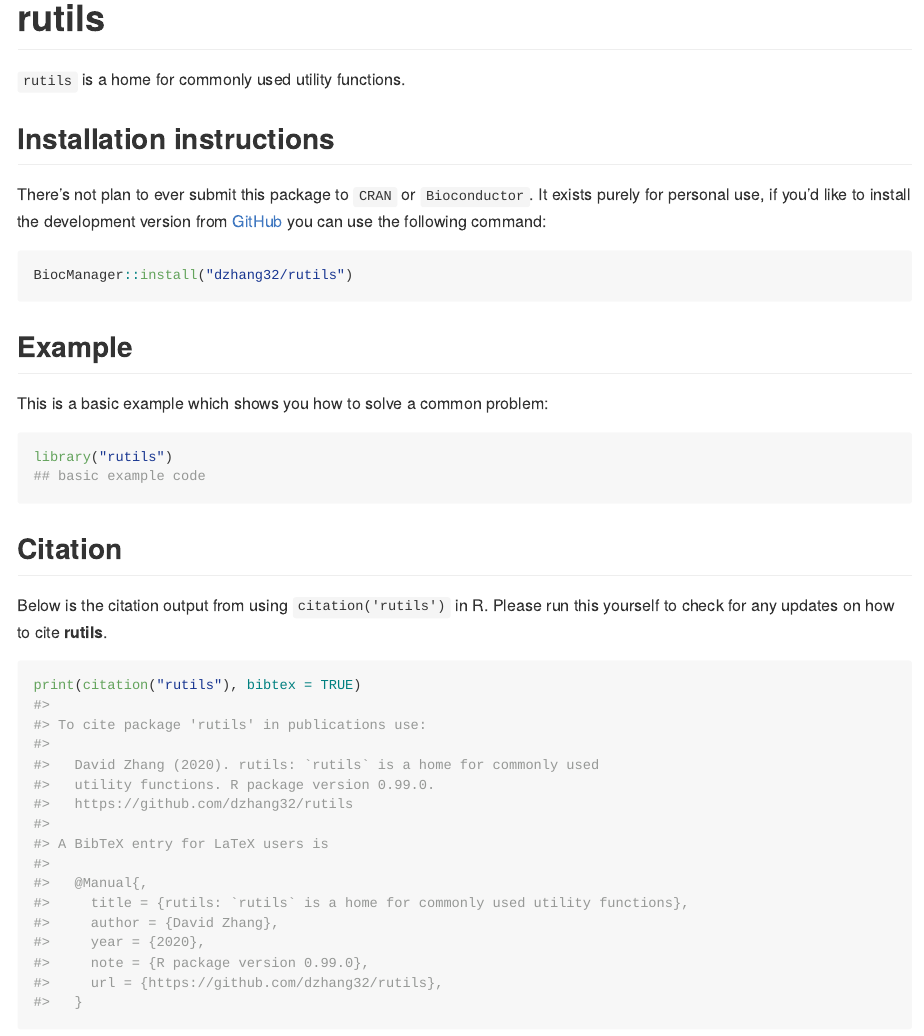
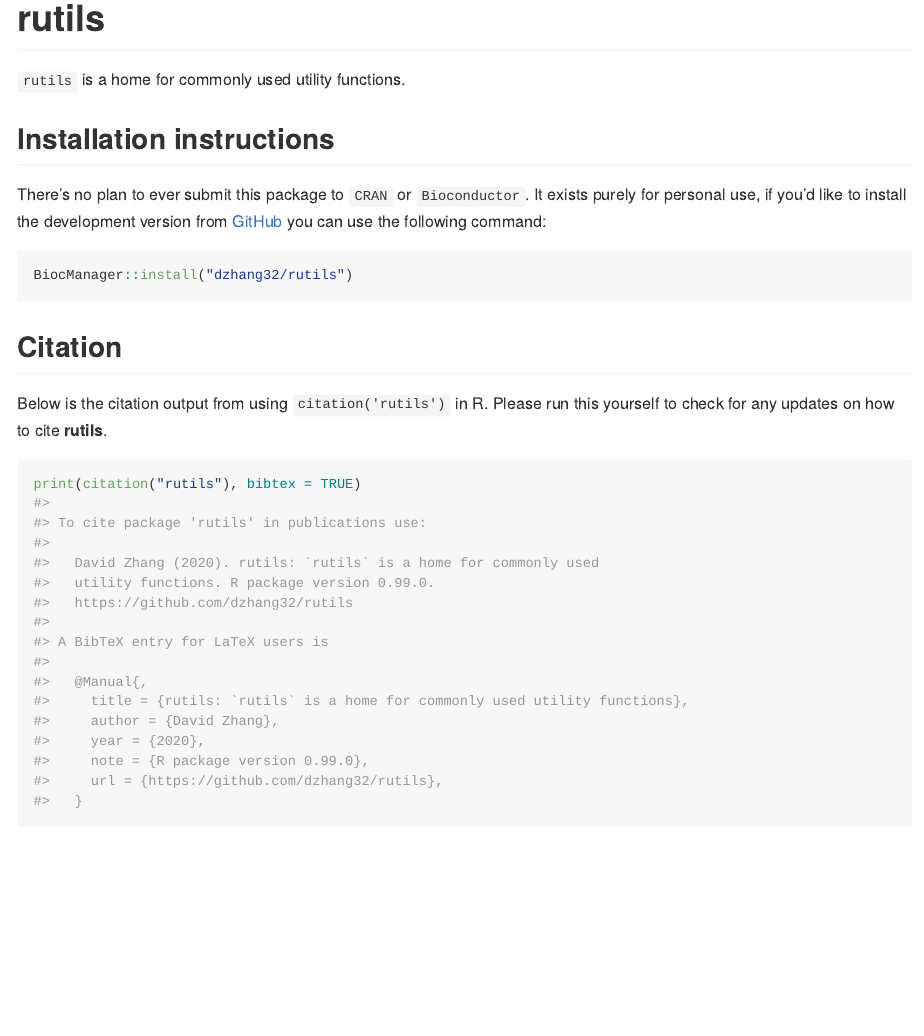
Before and after one commit to dzhang32/rutils, an R Markdown document (README.Rmd): the page in a window 1100 px wide, from its top. The pictures show the output file README.md that the author committed with the source, drawn offline in the style of GitHub; badge pictures from the web are left out.

Commit message:
clean README

````diff
--- a/README.Rmd
+++ b/README.Rmd
@@ -23,19 +23,10 @@ knitr::opts_chunk$set(
 
 ## Installation instructions
 
-There's not plan to ever submit this package to `CRAN` or `Bioconductor`. It exists purely for personal use, if you'd like to install the development version from [GitHub](https://github.com/) you can use the following command:
+There's no plan to ever submit this package to `CRAN` or `Bioconductor`. It exists purely for personal use, if you'd like to install the development version from [GitHub](https://github.com/) you can use the following command:
 
 ```{r 'install_dev', eval = FALSE}
 BiocManager::install("dzhang32/rutils")
-```
-
-## Example
-
-This is a basic example which shows you how to solve a common problem:
-
-```{r example, eval = requireNamespace('rutils')}
-library("rutils")
-## basic example code
 ```
 
 ## Citation
````
Also changed, not shown: README.md.
